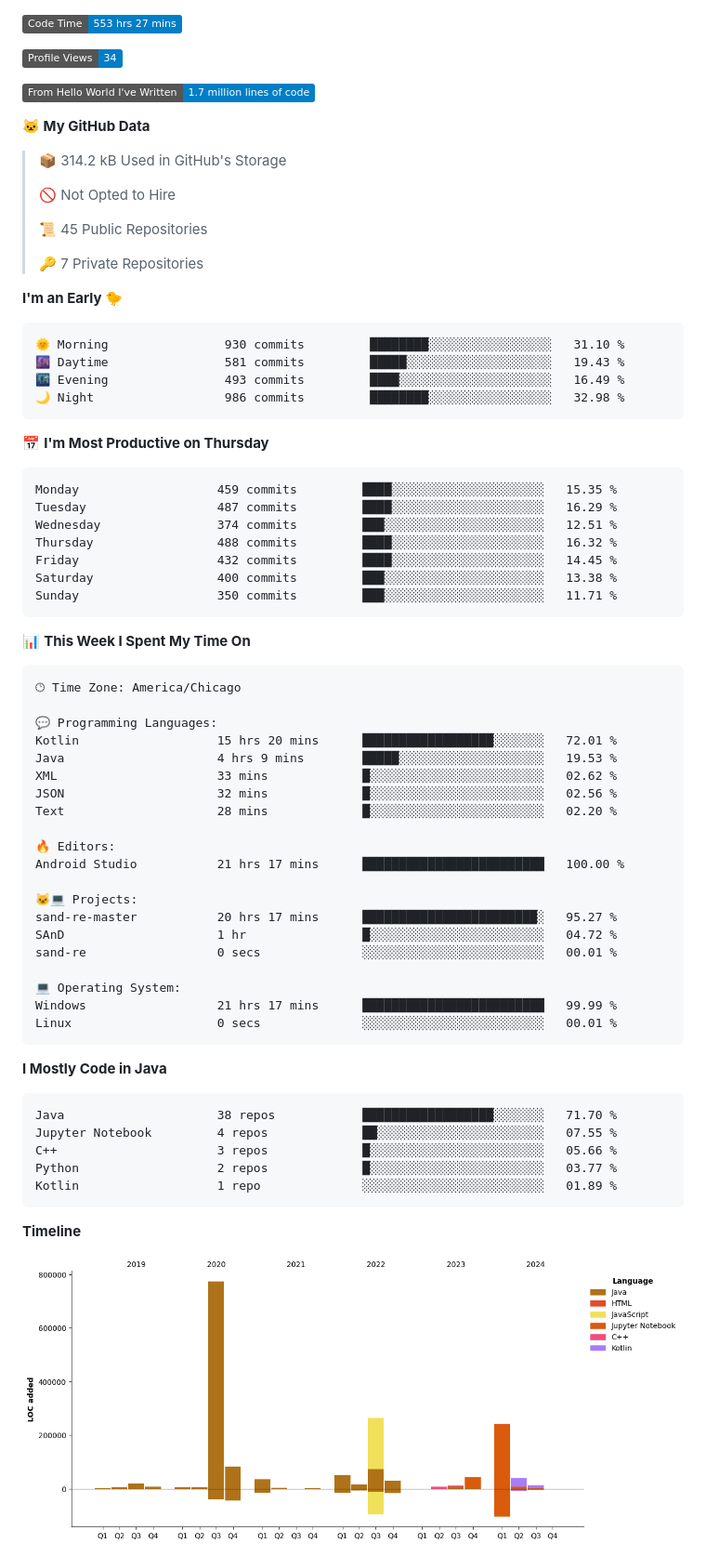
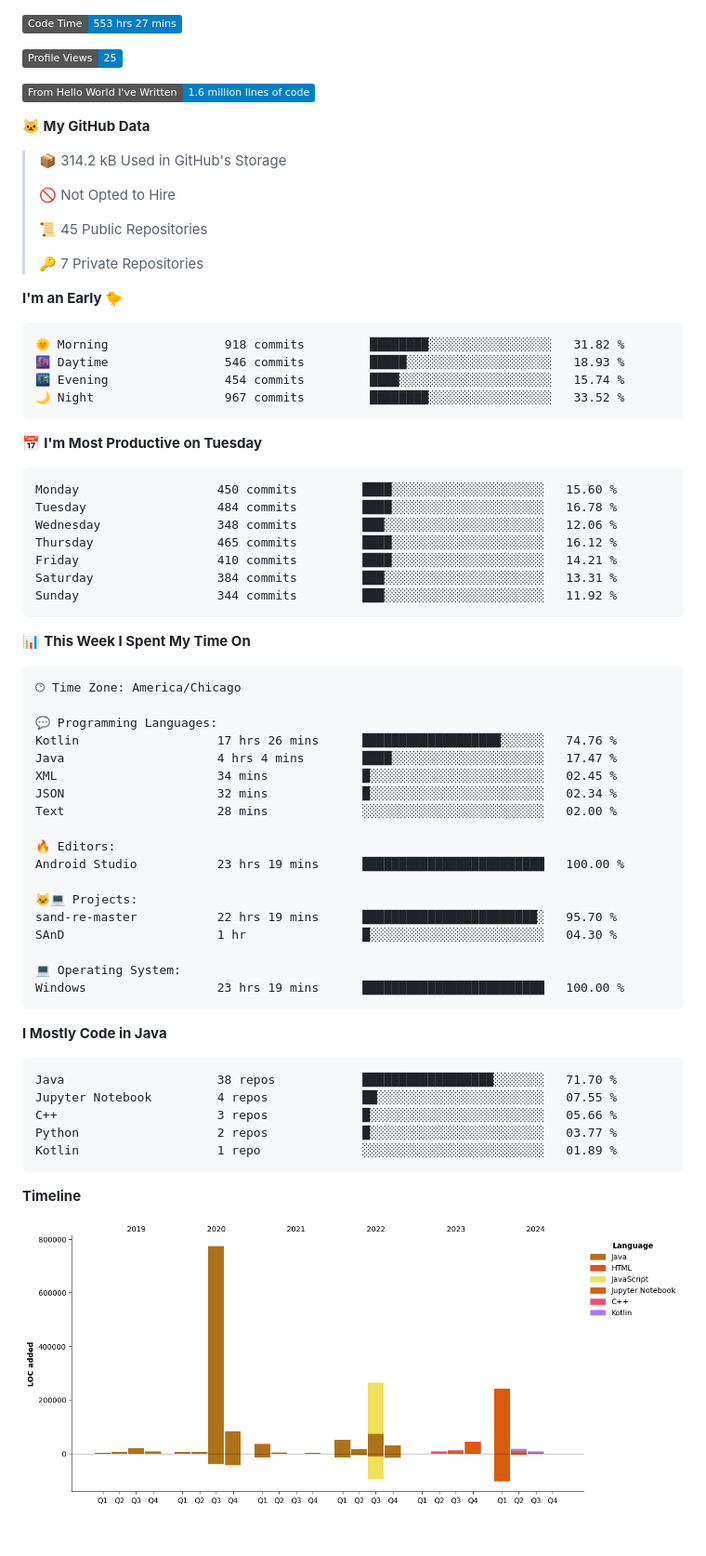
Before and after one commit to phanijsp/phanijsp, a Markdown page: README.md, the part around one of its changes. Shown at 93% size. GitHub-like rendering; pictures changed too: assets/bar_graph.png; badges without logos; blank space fills up the shorter version.

Commit message:
Updated with Dev Metrics

````diff
--- a/README.md
+++ b/README.md
@@ -1,9 +1,9 @@
 <!--START_SECTION:waka-->
 ![Code Time](http://img.shields.io/badge/Code%20Time-553%20hrs%2027%20mins-blue)
 
-![Profile Views](http://img.shields.io/badge/Profile%20Views-34-blue)
+![Profile Views](http://img.shields.io/badge/Profile%20Views-25-blue)
 
-![Lines of code](https://img.shields.io/badge/From%20Hello%20World%20I%27ve%20Written-1.7%20million%20lines%20of%20code-blue)
+![Lines of code](https://img.shields.io/badge/From%20Hello%20World%20I%27ve%20Written-1.6%20million%20lines%20of%20code-blue)
 
 **🐱 My GitHub Data**
 
@@ -18,21 +18,21 @@
 **I'm an Early 🐤**
 
 ```text
-🌞 Morning                930 commits         ████████░░░░░░░░░░░░░░░░░   31.10 %
-🌆 Daytime                581 commits         █████░░░░░░░░░░░░░░░░░░░░   19.43 %
-🌃 Evening                493 commits         ████░░░░░░░░░░░░░░░░░░░░░   16.49 %
-🌙 Night                  986 commits         ████████░░░░░░░░░░░░░░░░░   32.98 %
+🌞 Morning                918 commits         ████████░░░░░░░░░░░░░░░░░   31.82 %
+🌆 Daytime                546 commits         █████░░░░░░░░░░░░░░░░░░░░   18.93 %
+🌃 Evening                454 commits         ████░░░░░░░░░░░░░░░░░░░░░   15.74 %
+🌙 Night                  967 commits         ████████░░░░░░░░░░░░░░░░░   33.52 %
 ```
-📅 **I'm Most Productive on Thursday**
+📅 **I'm Most Productive on Tuesday**
 
 ```text
-Monday                   459 commits         ████░░░░░░░░░░░░░░░░░░░░░   15.35 %
-Tuesday                  487 commits         ████░░░░░░░░░░░░░░░░░░░░░   16.29 %
-Wednesday                374 commits         ███░░░░░░░░░░░░░░░░░░░░░░   12.51 %
-Thursday                 488 commits         ████░░░░░░░░░░░░░░░░░░░░░   16.32 %
-Friday                   432 commits         ████░░░░░░░░░░░░░░░░░░░░░   14.45 %
-Saturday                 400 commits         ███░░░░░░░░░░░░░░░░░░░░░░   13.38 %
-Sunday                   350 commits         ███░░░░░░░░░░░░░░░░░░░░░░   11.71 %
+Monday                   450 commits         ████░░░░░░░░░░░░░░░░░░░░░   15.60 %
+Tuesday                  484 commits         ████░░░░░░░░░░░░░░░░░░░░░   16.78 %
+Wednesday                348 commits         ███░░░░░░░░░░░░░░░░░░░░░░   12.06 %
+Thursday                 465 commits         ████░░░░░░░░░░░░░░░░░░░░░   16.12 %
+Friday                   410 commits         ████░░░░░░░░░░░░░░░░░░░░░   14.21 %
+Saturday                 384 commits         ███░░░░░░░░░░░░░░░░░░░░░░   13.31 %
+Sunday                   344 commits         ███░░░░░░░░░░░░░░░░░░░░░░   11.92 %
 ```
 
 
@@ -42,23 +42,21 @@ Sunday                   350 commits         ███░░░░░░░░
 🕑︎ Time Zone: America/Chicago
 
 💬 Programming Languages:
-Kotlin                   15 hrs 20 mins      ██████████████████░░░░░░░   72.01 %
-Java                     4 hrs 9 mins        █████░░░░░░░░░░░░░░░░░░░░   19.53 %
-XML                      33 mins             █░░░░░░░░░░░░░░░░░░░░░░░░   02.62 %
-JSON                     32 mins             █░░░░░░░░░░░░░░░░░░░░░░░░   02.56 %
-Text                     28 mins             █░░░░░░░░░░░░░░░░░░░░░░░░   02.20 %
+Kotlin                   17 hrs 26 mins      ███████████████████░░░░░░   74.76 %
+Java                     4 hrs 4 mins        ████░░░░░░░░░░░░░░░░░░░░░   17.47 %
+XML                      34 mins             █░░░░░░░░░░░░░░░░░░░░░░░░   02.45 %
+JSON                     32 mins             █░░░░░░░░░░░░░░░░░░░░░░░░   02.34 %
+Text                     28 mins             ░░░░░░░░░░░░░░░░░░░░░░░░░   02.00 %
 
 🔥 Editors:
-Android Studio           21 hrs 17 mins      █████████████████████████   100.00 %
+Android Studio           23 hrs 19 mins      █████████████████████████   100.00 %
 
 🐱‍💻 Projects:
-sand-re-master           20 hrs 17 mins      ████████████████████████░   95.27 %
-SAnD                     1 hr                █░░░░░░░░░░░░░░░░░░░░░░░░   04.72 %
-sand-re                  0 secs              ░░░░░░░░░░░░░░░░░░░░░░░░░   00.01 %
+sand-re-master           22 hrs 19 mins      ████████████████████████░   95.70 %
+SAnD                     1 hr                █░░░░░░░░░░░░░░░░░░░░░░░░   04.30 %
 
 💻 Operating System:
-Windows                  21 hrs 17 mins      █████████████████████████   99.99 %
-Linux                    0 secs              ░░░░░░░░░░░░░░░░░░░░░░░░░   00.01 %
+Windows                  23 hrs 19 mins      █████████████████████████   100.00 %
 ```
 
 **I Mostly Code in Java**
````
Also changed, not shown: other parts of README.md (+1 -1 lines).
